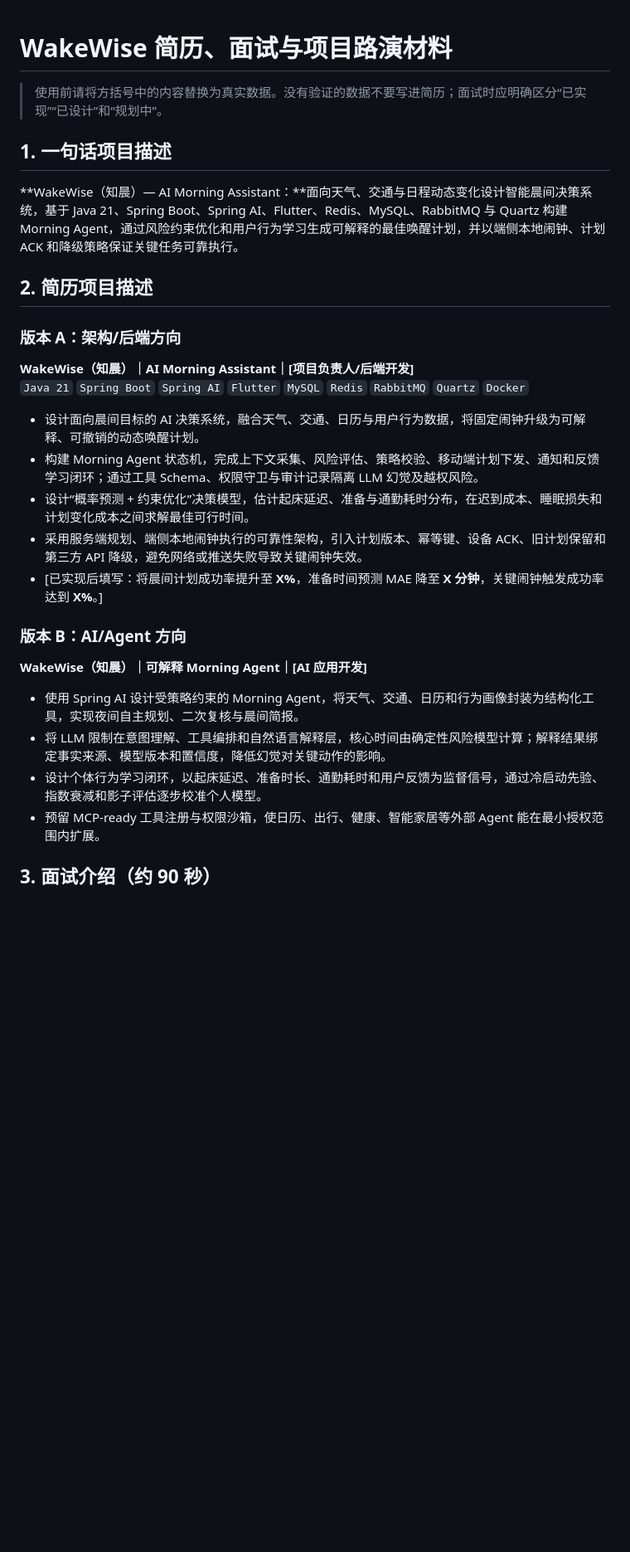
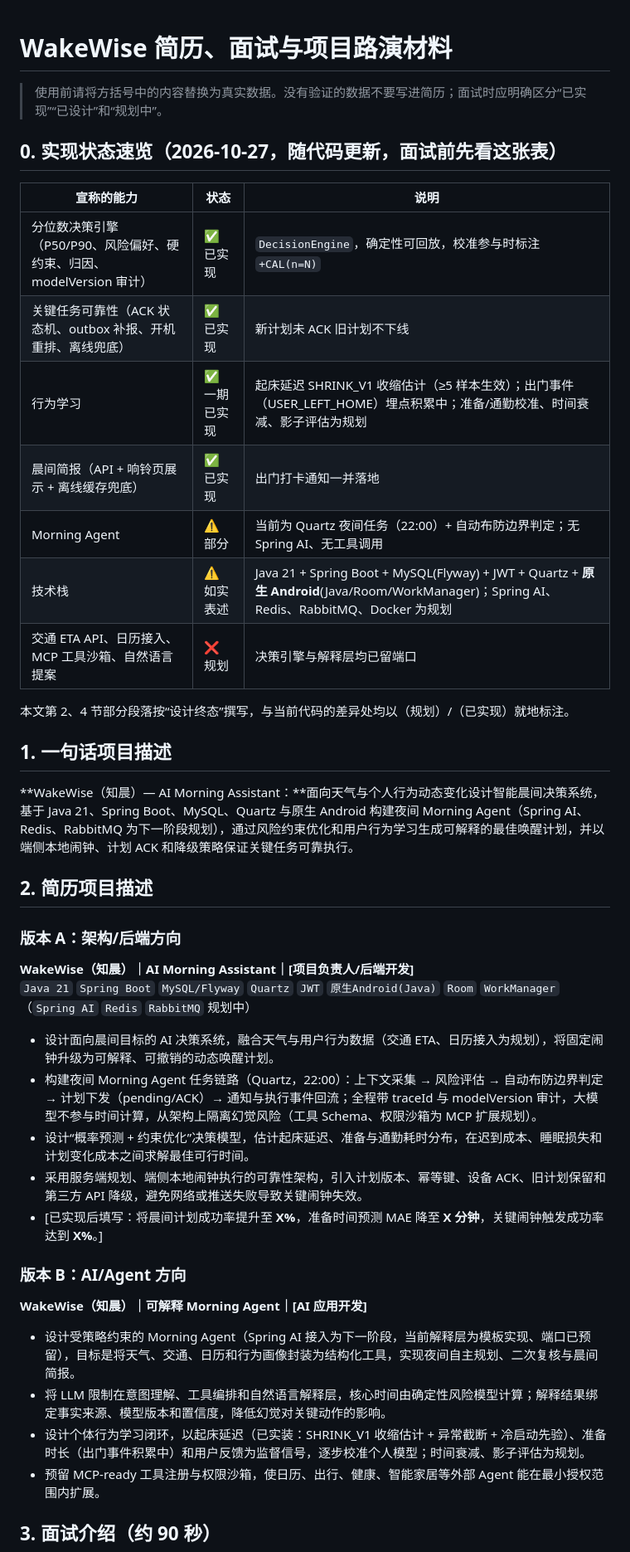
Before and after one commit to Hr-byte-art/WakeWise, a Markdown page: 相关文档/WakeWise-简历与项目路演.md, the part around one of its changes. Shown at 83% size. Rendered like a GitHub page; blank space fills up the shorter version.

```diff
--- a/相关文档/WakeWise-简历与项目路演.md
+++ b/相关文档/WakeWise-简历与项目路演.md
@@ -2,19 +2,33 @@
 
 > 使用前请将方括号中的内容替换为真实数据。没有验证的数据不要写进简历；面试时应明确区分“已实现”“已设计”和“规划中”。
 
+## 0. 实现状态速览（2026-10-27，随代码更新，面试前先看这张表）
+
+| 宣称的能力 | 状态 | 说明 |
+|---|---|---|
+| 分位数决策引擎（P50/P90、风险偏好、硬约束、归因、modelVersion 审计） | ✅ 已实现 | `DecisionEngine`，确定性可回放，校准参与时标注 `+CAL(n=N)` |
+| 关键任务可靠性（ACK 状态机、outbox 补报、开机重排、离线兜底） | ✅ 已实现 | 新计划未 ACK 旧计划不下线 |
+| 行为学习 | ✅ 一期已实现 | 起床延迟 SHRINK_V1 收缩估计（≥5 样本生效）；出门事件（USER_LEFT_HOME）埋点积累中；准备/通勤校准、时间衰减、影子评估为规划 |
+| 晨间简报（API + 响铃页展示 + 离线缓存兜底） | ✅ 已实现 | 出门打卡通知一并落地 |
+| Morning Agent | ⚠️ 部分 | 当前为 Quartz 夜间任务（22:00）+ 自动布防边界判定；无 Spring AI、无工具调用 |
+| 技术栈 | ⚠️ 如实表述 | Java 21 + Spring Boot + MySQL(Flyway) + JWT + Quartz + **原生 Android**(Java/Room/WorkManager)；Spring AI、Redis、RabbitMQ、Docker 为规划 |
+| 交通 ETA API、日历接入、MCP 工具沙箱、自然语言提案 | ❌ 规划 | 决策引擎与解释层均已留端口 |
+
+本文第 2、4 节部分段落按“设计终态”撰写，与当前代码的差异处均以（规划）/（已实现）就地标注。
+
 ## 1. 一句话项目描述
 
-**WakeWise（知晨）— AI Morning Assistant：**面向天气、交通与日程动态变化设计智能晨间决策系统，基于 Java 21、Spring Boot、Spring AI、Flutter、Redis、MySQL、RabbitMQ 与 Quartz 构建 Morning Agent，通过风险约束优化和用户行为学习生成可解释的最佳唤醒计划，并以端侧本地闹钟、计划 ACK 和降级策略保证关键任务可靠执行。
+**WakeWise（知晨）— AI Morning Assistant：**面向天气与个人行为动态变化设计智能晨间决策系统，基于 Java 21、Spring Boot、MySQL、Quartz 与原生 Android 构建夜间 Morning Agent（Spring AI、Redis、RabbitMQ 为下一阶段规划），通过风险约束优化和用户行为学习生成可解释的最佳唤醒计划，并以端侧本地闹钟、计划 ACK 和降级策略保证关键任务可靠执行。
 
 ## 2. 简历项目描述
 
 ### 版本 A：架构/后端方向
 
 **WakeWise（知晨）｜AI Morning Assistant｜[项目负责人/后端开发]**
-`Java 21` `Spring Boot` `Spring AI` `Flutter` `MySQL` `Redis` `RabbitMQ` `Quartz` `Docker`
+`Java 21` `Spring Boot` `MySQL/Flyway` `Quartz` `JWT` `原生Android(Java)` `Room` `WorkManager`（`Spring AI` `Redis` `RabbitMQ` 规划中）
 
-- 设计面向晨间目标的 AI 决策系统，融合天气、交通、日历与用户行为数据，将固定闹钟升级为可解释、可撤销的动态唤醒计划。
-- 构建 Morning Agent 状态机，完成上下文采集、风险评估、策略校验、移动端计划下发、通知和反馈学习闭环；通过工具 Schema、权限守卫与审计记录隔离 LLM 幻觉及越权风险。
+- 设计面向晨间目标的 AI 决策系统，融合天气与用户行为数据（交通 ETA、日历接入为规划），将固定闹钟升级为可解释、可撤销的动态唤醒计划。
+- 构建夜间 Morning Agent 任务链路（Quartz，22:00）：上下文采集 → 风险评估 → 自动布防边界判定 → 计划下发（pending/ACK）→ 通知与执行事件回流；全程带 traceId 与 modelVersion 审计，大模型不参与时间计算，从架构上隔离幻觉风险（工具 Schema、权限沙箱为 MCP 扩展规划）。
 - 设计“概率预测 + 约束优化”决策模型，估计起床延迟、准备与通勤耗时分布，在迟到成本、睡眠损失和计划变化成本之间求解最佳可行时间。
 - 采用服务端规划、端侧本地闹钟执行的可靠性架构，引入计划版本、幂等键、设备 ACK、旧计划保留和第三方 API 降级，避免网络或推送失败导致关键闹钟失效。
 - [已实现后填写：将晨间计划成功率提升至 **X%**，准备时间预测 MAE 降至 **X 分钟**，关键闹钟触发成功率达到 **X%**。]
@@ -23,9 +37,9 @@
 
 **WakeWise（知晨）｜可解释 Morning Agent｜[AI 应用开发]**
 
-- 使用 Spring AI 设计受策略约束的 Morning Agent，将天气、交通、日历和行为画像封装为结构化工具，实现夜间自主规划、二次复核与晨间简报。
+- 设计受策略约束的 Morning Agent（Spring AI 接入为下一阶段，当前解释层为模板实现、端口已预留），目标是将天气、交通、日历和行为画像封装为结构化工具，实现夜间自主规划、二次复核与晨间简报。
 - 将 LLM 限制在意图理解、工具编排和自然语言解释层，核心时间由确定性风险模型计算；解释结果绑定事实来源、模型版本和置信度，降低幻觉对关键动作的影响。
-- 设计个体行为学习闭环，以起床延迟、准备时长、通勤耗时和用户反馈为监督信号，通过冷启动先验、指数衰减和影子评估逐步校准个人模型。
+- 设计个体行为学习闭环，以起床延迟（已实装：SHRINK_V1 收缩估计 + 异常截断 + 冷启动先验）、准备时长（出门事件积累中）和用户反馈为监督信号，逐步校准个人模型；时间衰减、影子评估为规划。
 - 预留 MCP-ready 工具注册与权限沙箱，使日历、出行、健康、智能家居等外部 Agent 能在最小授权范围内扩展。
 
 ## 3. 面试介绍（约 90 秒）
```
Also changed, not shown: other parts of 相关文档/WakeWise-简历与项目路演.md (+18 -17 lines), TODO.md (+1 -0 lines).
